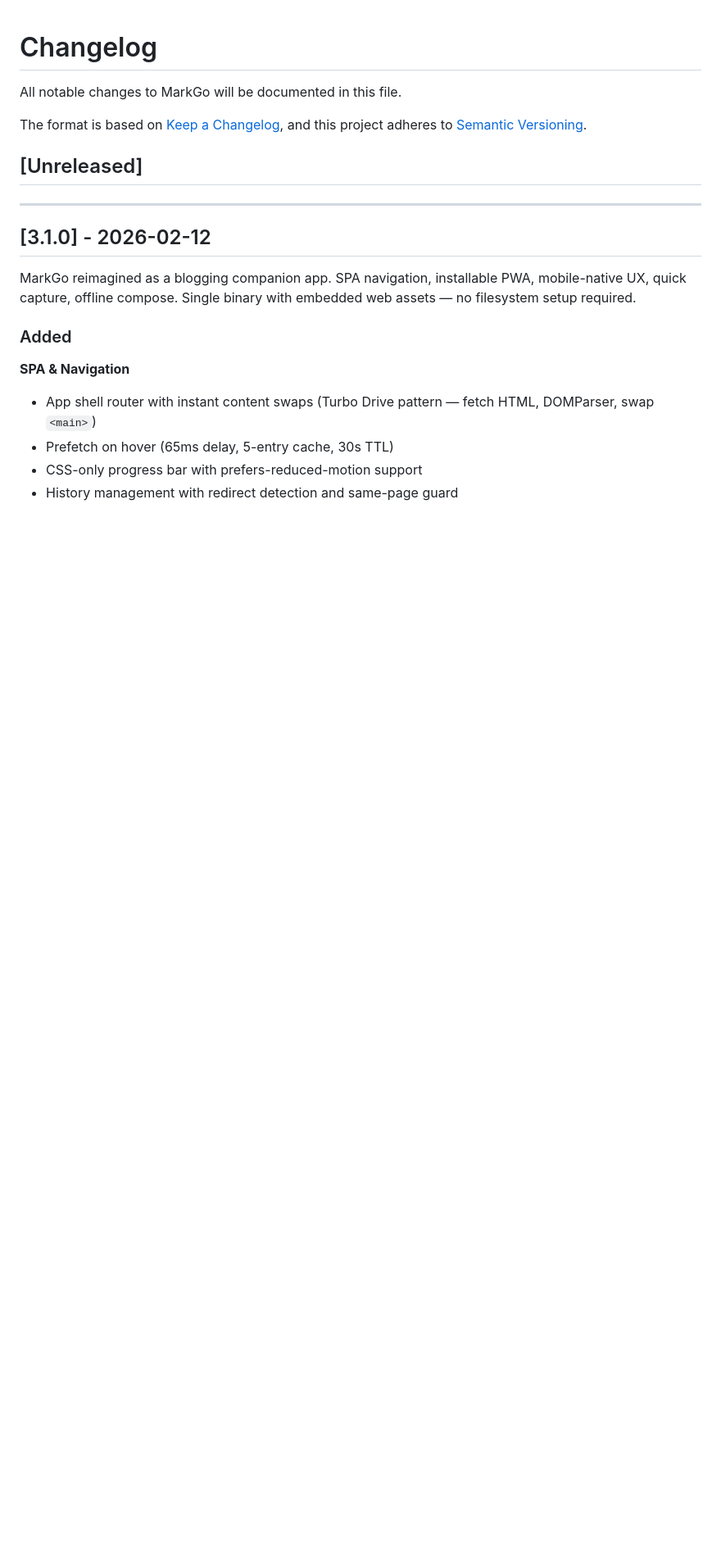
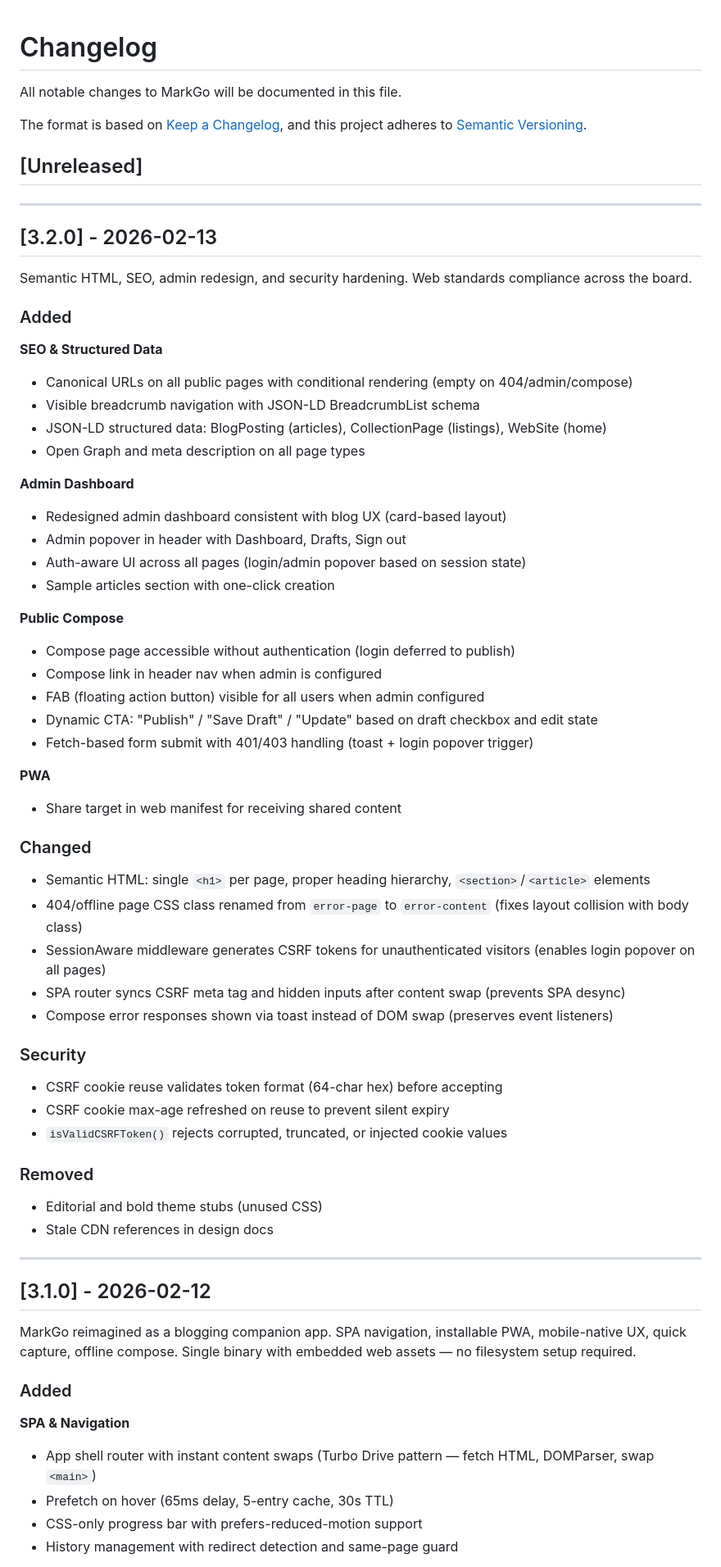
Before and after one commit to vnykmshr/markgo, a Markdown page: CHANGELOG.md, the part around the change. Shown at 82% size. Drawn GitHub-style; blank space fills up the shorter version.

Commit message:
docs: add v3.2.0 changelog
Semantic HTML, SEO, admin redesign, public compose, CSRF hardening.

```diff
--- a/CHANGELOG.md
+++ b/CHANGELOG.md
@@ -6,6 +6,55 @@ The format is based on [Keep a Changelog](https://keepachangelog.com/en/1.0.0/),
 and this project adheres to [Semantic Versioning](https://semver.org/spec/v2.0.0.html).
 
 ## [Unreleased]
+
+---
+
+## [3.2.0] - 2026-02-13
+
+Semantic HTML, SEO, admin redesign, and security hardening. Web standards compliance across the board.
+
+### Added
+
+**SEO & Structured Data**
+- Canonical URLs on all public pages with conditional rendering (empty on 404/admin/compose)
+- Visible breadcrumb navigation with JSON-LD BreadcrumbList schema
+- JSON-LD structured data: BlogPosting (articles), CollectionPage (listings), WebSite (home)
+- Open Graph and meta description on all page types
+
+**Admin Dashboard**
+- Redesigned admin dashboard consistent with blog UX (card-based layout)
+- Admin popover in header with Dashboard, Drafts, Sign out
+- Auth-aware UI across all pages (login/admin popover based on session state)
+- Sample articles section with one-click creation
+
+**Public Compose**
+- Compose page accessible without authentication (login deferred to publish)
+- Compose link in header nav when admin is configured
+- FAB (floating action button) visible for all users when admin configured
+- Dynamic CTA: "Publish" / "Save Draft" / "Update" based on draft checkbox and edit state
+- Fetch-based form submit with 401/403 handling (toast + login popover trigger)
+
+**PWA**
+- Share target in web manifest for receiving shared content
+
+### Changed
+
+- Semantic HTML: single `<h1>` per page, proper heading hierarchy, `<section>`/`<article>` elements
+- 404/offline page CSS class renamed from `error-page` to `error-content` (fixes layout collision with body class)
+- SessionAware middleware generates CSRF tokens for unauthenticated visitors (enables login popover on all pages)
+- SPA router syncs CSRF meta tag and hidden inputs after content swap (prevents SPA desync)
+- Compose error responses shown via toast instead of DOM swap (preserves event listeners)
+
+### Security
+
+- CSRF cookie reuse validates token format (64-char hex) before accepting
+- CSRF cookie max-age refreshed on reuse to prevent silent expiry
+- `isValidCSRFToken()` rejects corrupted, truncated, or injected cookie values
+
+### Removed
+
+- Editorial and bold theme stubs (unused CSS)
+- Stale CDN references in design docs
 
 ---
 
```
